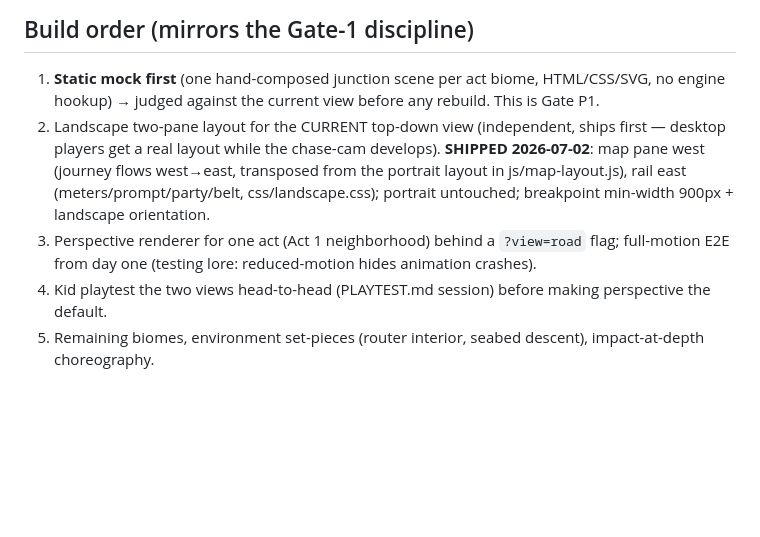
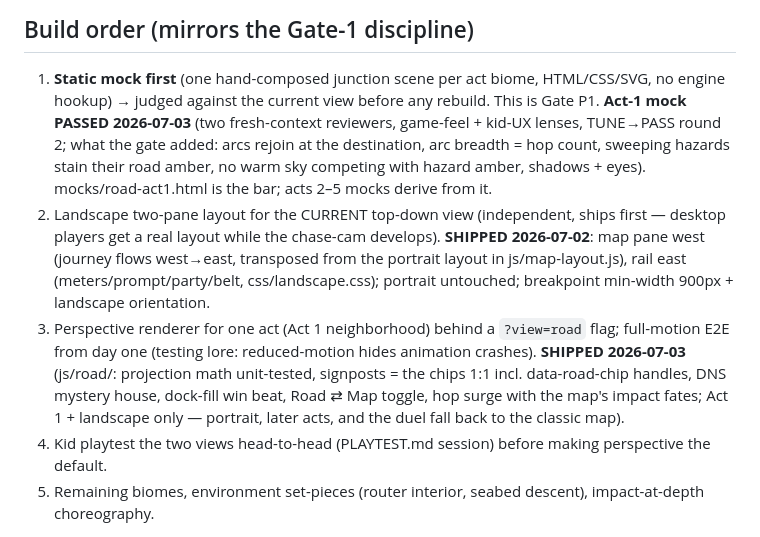
Before and after one commit to Maninae/packet-run, a Markdown page: design/11-perspective-view.md, the part around the change. Drawn GitHub-style; blank space fills up the shorter version.

```diff
--- a/design/11-perspective-view.md
+++ b/design/11-perspective-view.md
@@ -50,7 +50,12 @@ the event stream. The perspective view is a rendering swap:
 
 1. **Static mock first** (one hand-composed junction scene per act biome,
    HTML/CSS/SVG, no engine hookup) → judged against the current view before
-   any rebuild. This is Gate P1.
+   any rebuild. This is Gate P1. **Act-1 mock PASSED 2026-07-03** (two
+   fresh-context reviewers, game-feel + kid-UX lenses, TUNE→PASS round 2;
+   what the gate added: arcs rejoin at the destination, arc breadth = hop
+   count, sweeping hazards stain their road amber, no warm sky competing
+   with hazard amber, shadows + eyes). mocks/road-act1.html is the bar;
+   acts 2–5 mocks derive from it.
 2. Landscape two-pane layout for the CURRENT top-down view (independent,
    ships first — desktop players get a real layout while the chase-cam
    develops). **SHIPPED 2026-07-02**: map pane west (journey flows
@@ -59,7 +64,11 @@ the event stream. The perspective view is a rendering swap:
    untouched; breakpoint min-width 900px + landscape orientation.
 3. Perspective renderer for one act (Act 1 neighborhood) behind a `?view=road`
    flag; full-motion E2E from day one (testing lore: reduced-motion hides
-   animation crashes).
+   animation crashes). **SHIPPED 2026-07-03** (js/road/: projection math
+   unit-tested, signposts = the chips 1:1 incl. data-road-chip handles,
+   DNS mystery house, dock-fill win beat, Road ⇄ Map toggle, hop surge
+   with the map's impact fates; Act 1 + landscape only — portrait, later
+   acts, and the duel fall back to the classic map).
 4. Kid playtest the two views head-to-head (PLAYTEST.md session) before
    making perspective the default.
 5. Remaining biomes, environment set-pieces (router interior, seabed
```
Also changed, not shown: CLAUDE.md (+1 -0 lines), design/README.md (+1 -0 lines).
